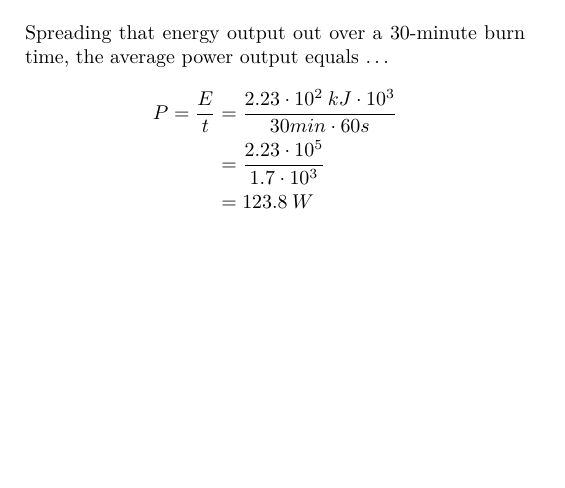
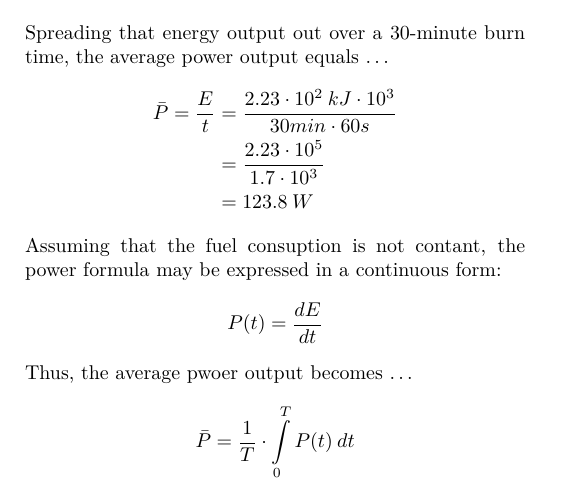
Before and after one commit to Medaware-org/firewood-tex, a LaTeX document (firewood.tex, which reads pages/market.tex): part of page 2 of 2, cut so that both start at the same text, the shorter picture padded with empty space. Compiled offline with XeLaTeX.

Commit message:
Add continuous form of the power calculation

```diff
--- a/pages/market.tex
+++ b/pages/market.tex
@@ -27,7 +27,15 @@ And is thus capable of delivering a fixed amount of total energy:
 \end{align*}
 Spreading that energy output out over a $30$-minute burn time, the average power output equals $\dots$
 \begin{align*}
-	P = \frac{E}{t} &= \frac{2.23 \cdot 10^2 \: kJ \cdot 10^3}{30min \cdot 60s} \\
+	\bar{P} = \frac{E}{t} &= \frac{2.23 \cdot 10^2 \: kJ \cdot 10^3}{30min \cdot 60s} \\
 			&= \frac{2.23 \cdot 10^5}{1.7 \cdot 10^3} \\
 			&= 123.8 \: W
 \end{align*}
+Assuming that the fuel consuption is not contant, the power formula may be expressed in a continuous form:
+\begin{align*}
+	P(t) &= \frac{dE}{dt}
+\end{align*}
+Thus, the average pwoer output becomes $\dots$
+\begin{align*}
+	\bar{P} &= \frac{1}{T} \cdot \int\limits_{0}^{T} P(t) \: dt
+\end{align*}
```
Also changed, not shown: firewood.pdf.
